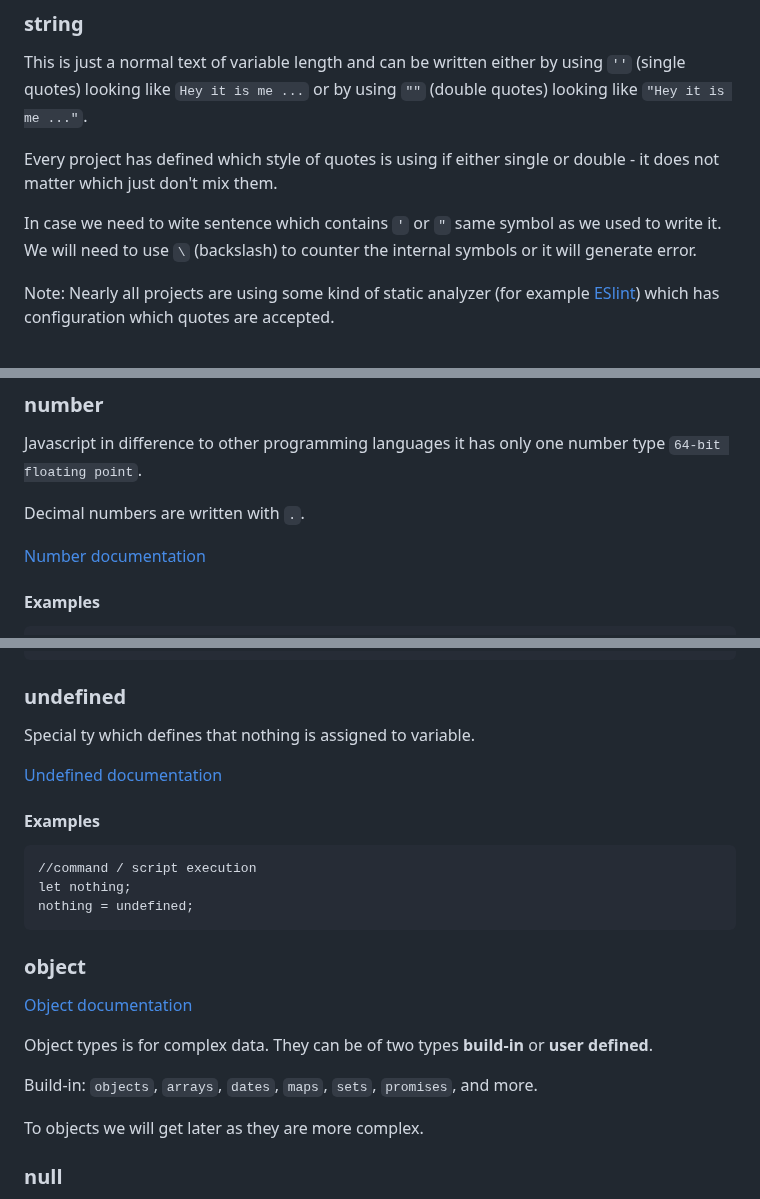
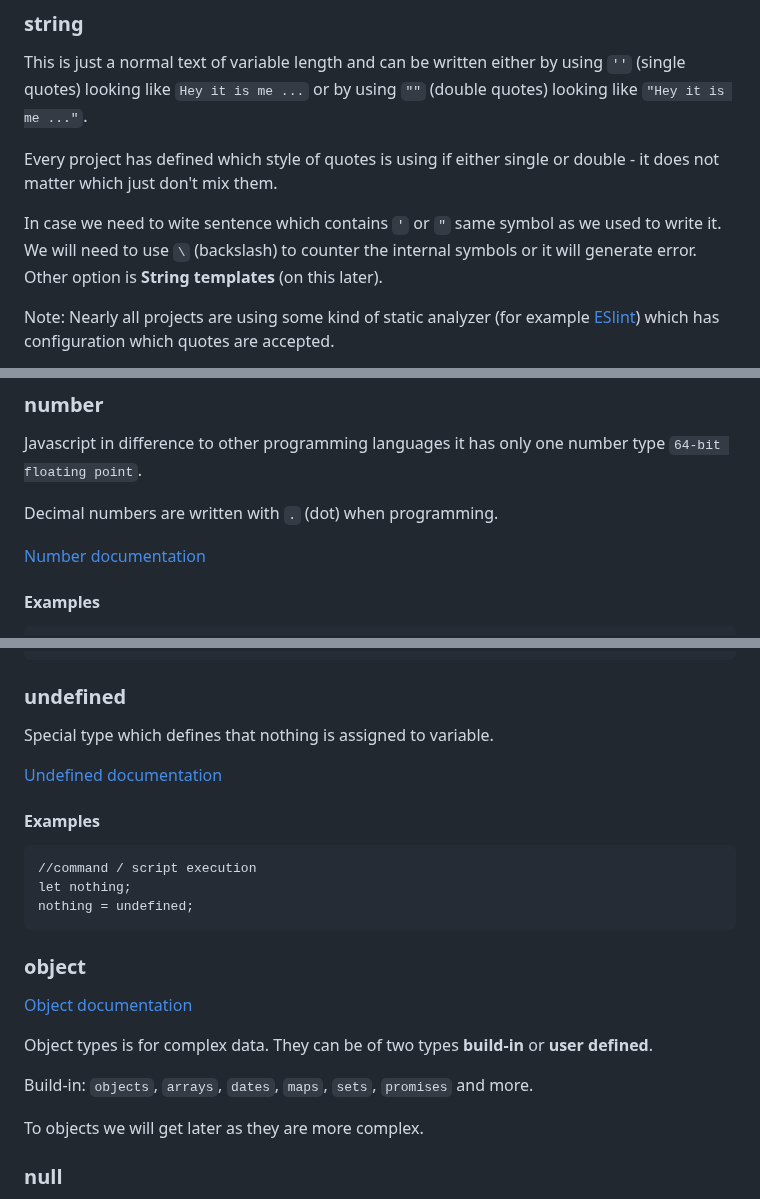
Before and after one commit to Lachtan9K/spselit-javascript, a Markdown page: 03-VariablesAndDataTypes.md, 3 parts joined by grey strips. Rendered like a GitHub page.

```diff
--- a/03-VariablesAndDataTypes.md
+++ b/03-VariablesAndDataTypes.md
@@ -118,7 +120,7 @@ This is just a normal text of variable length and can be written either by using
 
 Every project has defined which style of quotes is using if either single or double - it does not matter which just don't mix them.
 
-In case we need to wite sentence which contains `'` or `"` same symbol as we used to write it. We will need to use `\` (backslash) to counter the internal symbols or it will generate error.
+In case we need to wite sentence which contains `'` or `"` same symbol as we used to write it. We will need to use `\` (backslash) to counter the internal symbols or it will generate error. Other option is **String templates** (on this later).
 
 Note: Nearly all projects are using some kind of static analyzer (for example [ESlint](https://eslint.org/)) which has configuration which quotes are accepted.
 
@@ -138,7 +140,7 @@ School: In school we have installed [Prettier](https://prettier.io/) VS code ext
 
 Javascript in difference to other programming languages it has only one number type `64-bit floating point`.
 
-Decimal numbers are written with `.`.
+Decimal numbers are written with `.` (dot) when programming.
 
 [Number documentation](https://developer.mozilla.org/en-US/docs/Web/JavaScript/Reference/Global_Objects/Number)
 
@@ -170,7 +172,7 @@ Boolean has only two possible values/states `true` or `false`.
 
 ### undefined
 
-Special ty which defines that nothing is assigned to variable.
+Special type which defines that nothing is assigned to variable.
 
 [Undefined documentation](https://developer.mozilla.org/en-US/docs/Web/JavaScript/Reference/Global_Objects/undefined)
 
@@ -186,7 +188,7 @@ Special ty which defines that nothing is assigned to variable.
 
 Object types is for complex data. They can be of two types **build-in** or **user defined**.
 
-Build-in: `objects`, `arrays`, `dates`, `maps`, `sets`, `promises`, and more.
+Build-in: `objects`, `arrays`, `dates`, `maps`, `sets`, `promises` and more.
 
 To objects we will get later as they are more complex.
 
```
Also changed, not shown: other parts of 03-VariablesAndDataTypes.md (+12 -10 lines).
